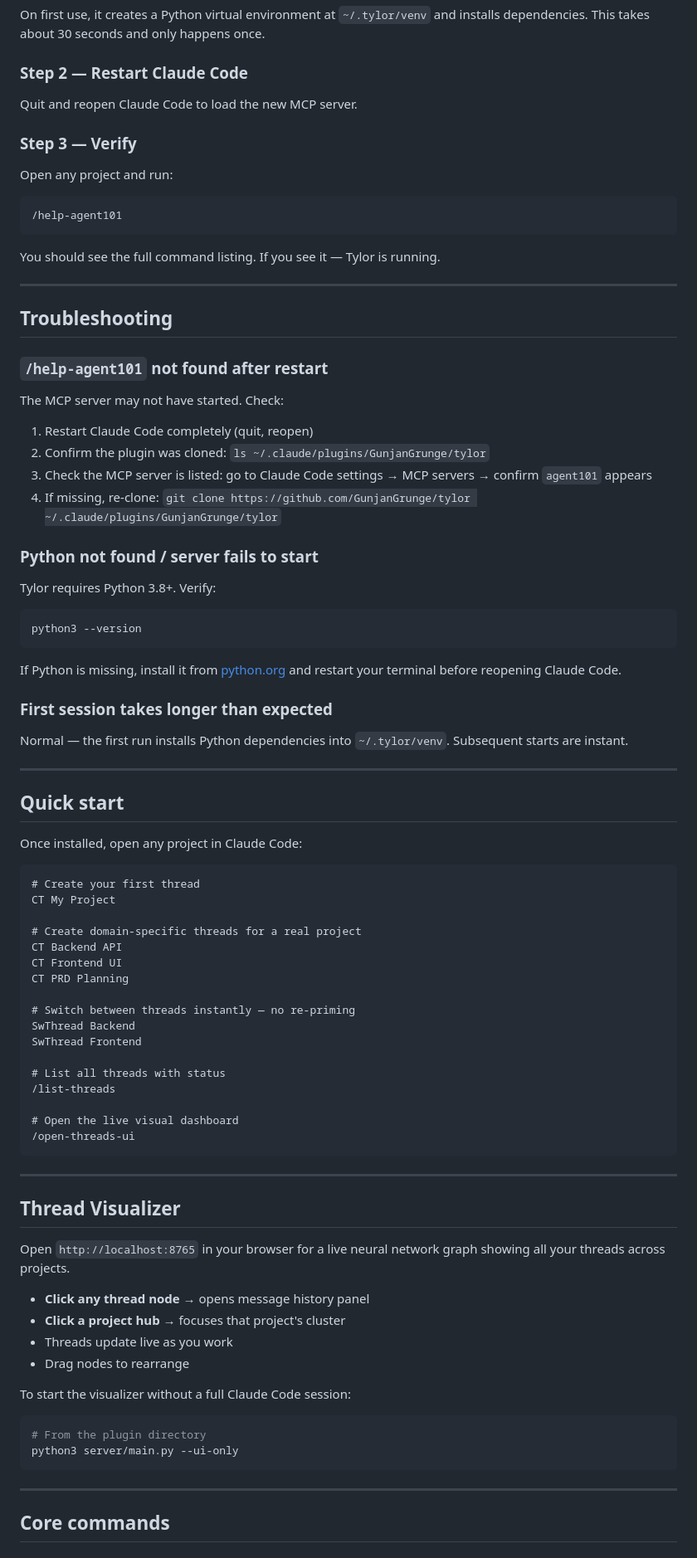
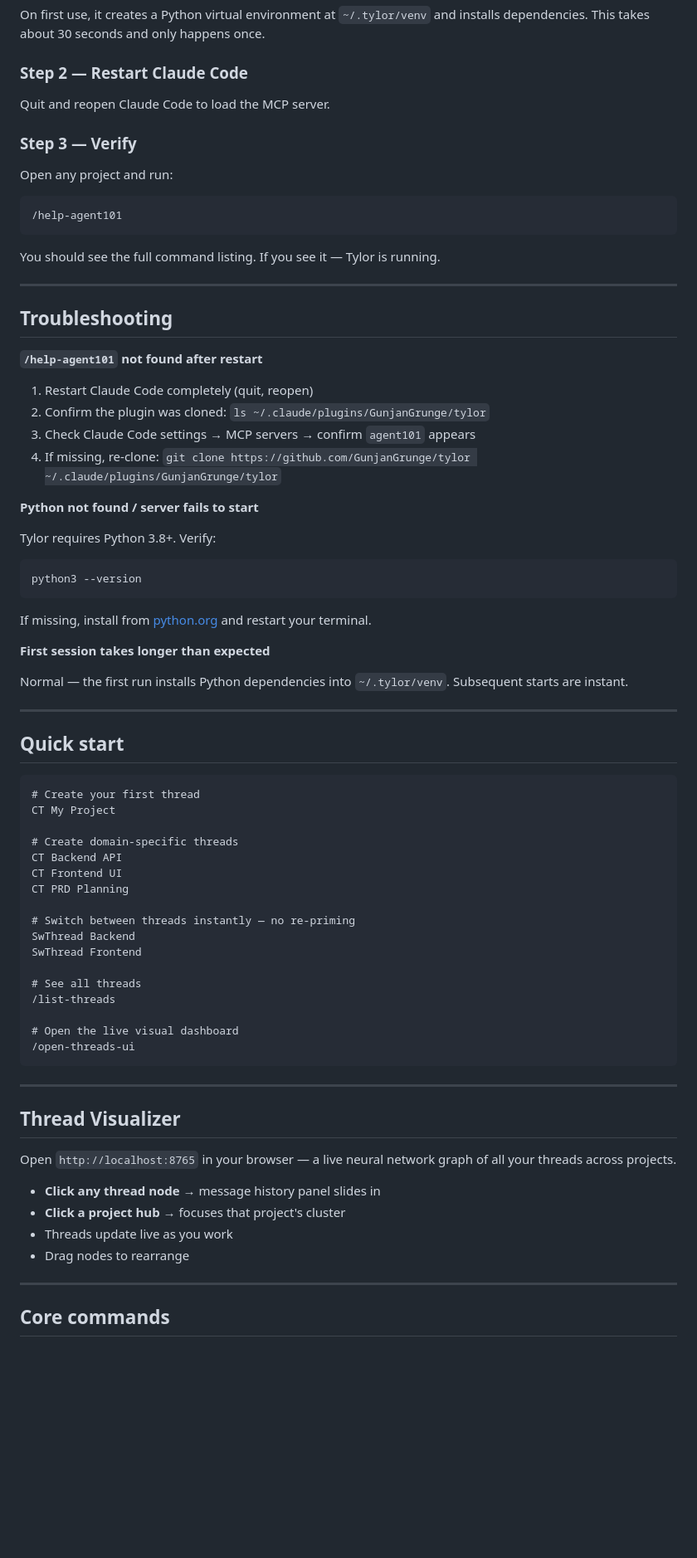
Before and after one commit to GunjanGrunge/tylor, a Markdown page: README.md, the part around one of its changes. Shown at 83% size. Drawn GitHub-style; blank space fills up the shorter version.

````diff
--- a/README.md
+++ b/README.md
@@ -41,7 +43,7 @@ On first use, it creates a Python virtual environment at `~/.tylor/venv` and ins
 
 ### Step 2 — Restart Claude Code
 
-Quit and reopen Claude Code to load the new MCP server.
+Quit and reopen Claude Code to load the MCP server.
 
 ### Step 3 — Verify
 
@@ -57,16 +59,14 @@ You should see the full command listing. If you see it — Tylor is running.
 
 ## Troubleshooting
 
-### `/help-agent101` not found after restart
-
-The MCP server may not have started. Check:
+**`/help-agent101` not found after restart**
 
 1. Restart Claude Code completely (quit, reopen)
 2. Confirm the plugin was cloned: `ls ~/.claude/plugins/GunjanGrunge/tylor`
-3. Check the MCP server is listed: go to Claude Code settings → MCP servers → confirm `agent101` appears
+3. Check Claude Code settings → MCP servers → confirm `agent101` appears
 4. If missing, re-clone: `git clone https://github.com/GunjanGrunge/tylor ~/.claude/plugins/GunjanGrunge/tylor`
 
-### Python not found / server fails to start
+**Python not found / server fails to start**
 
 Tylor requires Python 3.8+. Verify:
 
@@ -74,9 +74,9 @@ Tylor requires Python 3.8+. Verify:
 python3 --version
 ```
 
-If Python is missing, install it from [python.org](https://python.org) and restart your terminal before reopening Claude Code.
+If missing, install from [python.org](https://python.org) and restart your terminal.
 
-### First session takes longer than expected
+**First session takes longer than expected**
 
 Normal — the first run installs Python dependencies into `~/.tylor/venv`. Subsequent starts are instant.
 
@@ -84,13 +84,11 @@ Normal — the first run installs Python dependencies into `~/.tylor/venv`. Subs
 
 ## Quick start
 
-Once installed, open any project in Claude Code:
-
 ```
 # Create your first thread
 CT My Project
 
-# Create domain-specific threads for a real project
+# Create domain-specific threads
 CT Backend API
 CT Frontend UI
 CT PRD Planning
@@ -99,7 +97,7 @@ CT PRD Planning
 SwThread Backend
 SwThread Frontend
 
-# List all threads with status
+# See all threads
 /list-threads
 
 # Open the live visual dashboard
@@ -110,19 +108,12 @@ SwThread Frontend
 
 ## Thread Visualizer
 
-Open `http://localhost:8765` in your browser for a live neural network graph showing all your threads across projects.
+Open `http://localhost:8765` in your browser — a live neural network graph of all your threads across projects.
 
-- **Click any thread node** → opens message history panel
+- **Click any thread node** → message history panel slides in
 - **Click a project hub** → focuses that project's cluster
 - Threads update live as you work
 - Drag nodes to rearrange
-
-To start the visualizer without a full Claude Code session:
-
-```bash
-# From the plugin directory
-python3 server/main.py --ui-only
-```
 
 ---
 
````
Also changed, not shown: other parts of README.md (+25 -52 lines).
